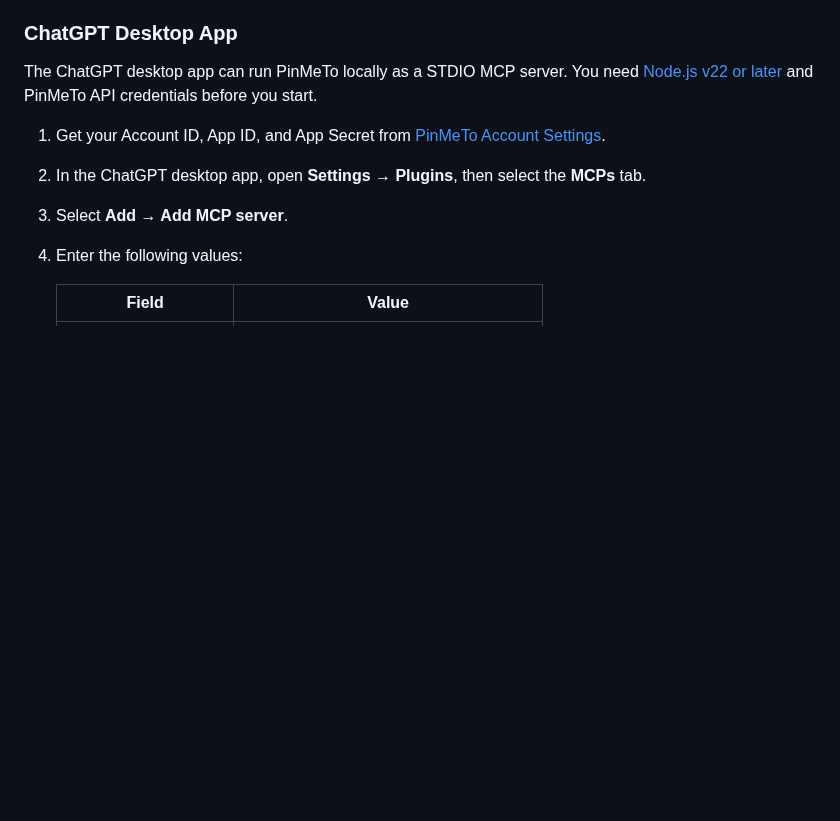
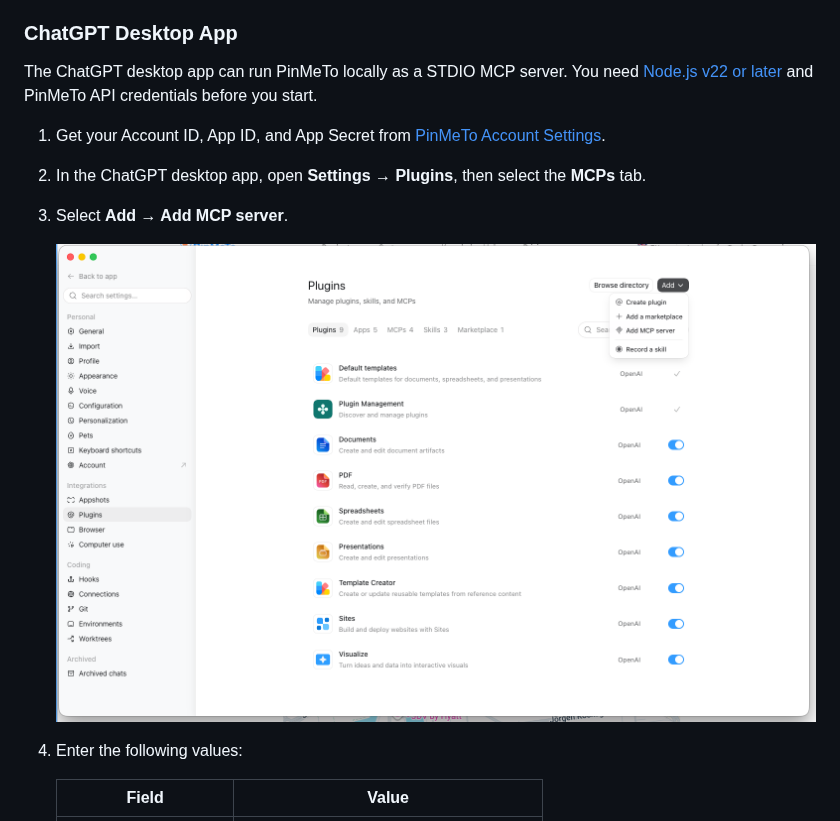
Before and after one commit to PinMeTo/pinmeto-location-mcp, a Markdown page: README.md, the part around the change. GitHub-like rendering; pictures changed too: docs/images/chatgpt-add-mcp-server.png (added); blank space fills up the shorter version.

Commit message:
docs: add ChatGPT MCP navigation screenshot

```diff
--- a/README.md
+++ b/README.md
@@ -59,6 +59,9 @@ start.
 2. In the ChatGPT desktop app, open **Settings → Plugins**, then select the
    **MCPs** tab.
 3. Select **Add → Add MCP server**.
+
+   <img width="900" alt="ChatGPT desktop Plugins settings with the Add MCP server menu item highlighted" src="docs/images/chatgpt-add-mcp-server.png" />
+
 4. Enter the following values:
 
    | Field | Value |
```
